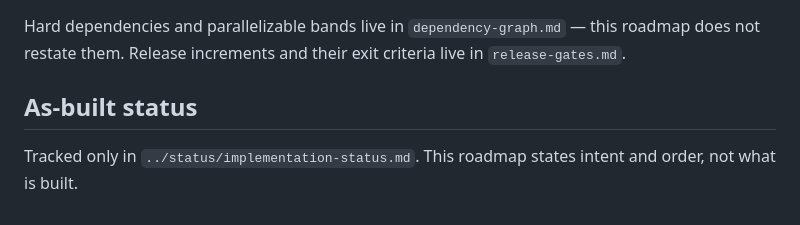
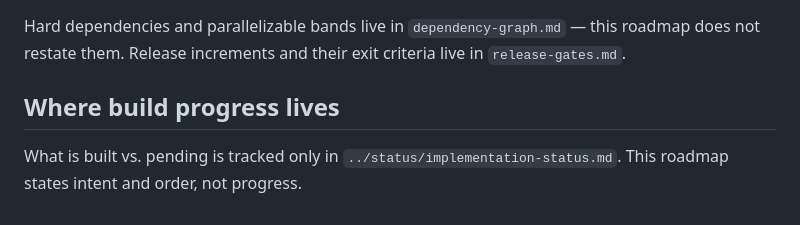
Before and after one commit to Byt3Ninja/Catalesta, a Markdown page: docs/plan/roadmap.md, the part around the change. GitHub-like rendering.

```diff
--- a/docs/plan/roadmap.md
+++ b/docs/plan/roadmap.md
@@ -76,7 +76,7 @@ Hard dependencies and parallelizable bands live in `dependency-graph.md` — thi
 roadmap does not restate them. Release increments and their exit criteria live in
 `release-gates.md`.
 
-## As-built status
+## Where build progress lives
 
-Tracked only in `../status/implementation-status.md`. This roadmap states intent
-and order, not what is built.
+What is built vs. pending is tracked only in `../status/implementation-status.md`.
+This roadmap states intent and order, not progress.
```
Also changed, not shown: docs/product/scope-register.md (+3 -4 lines).
